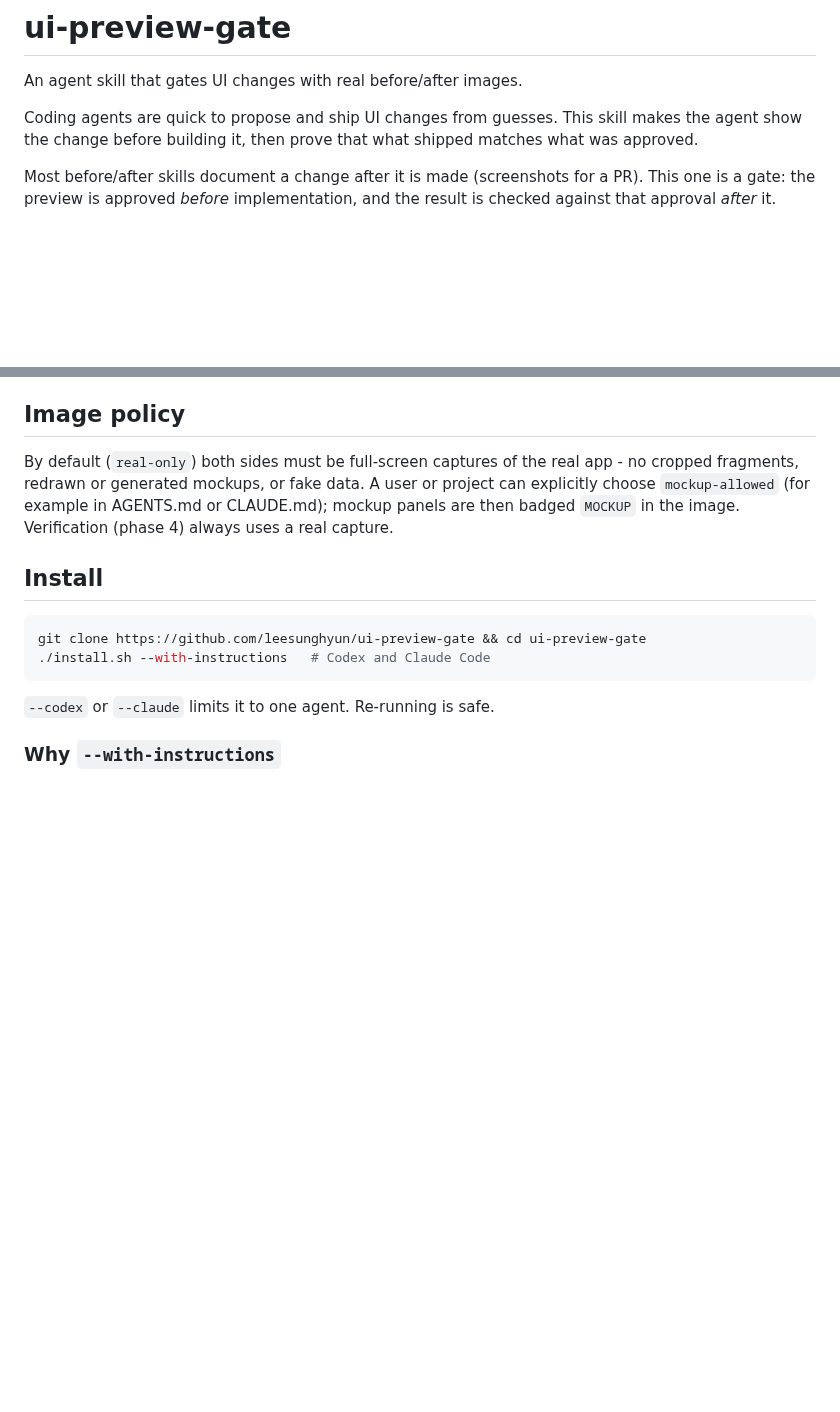
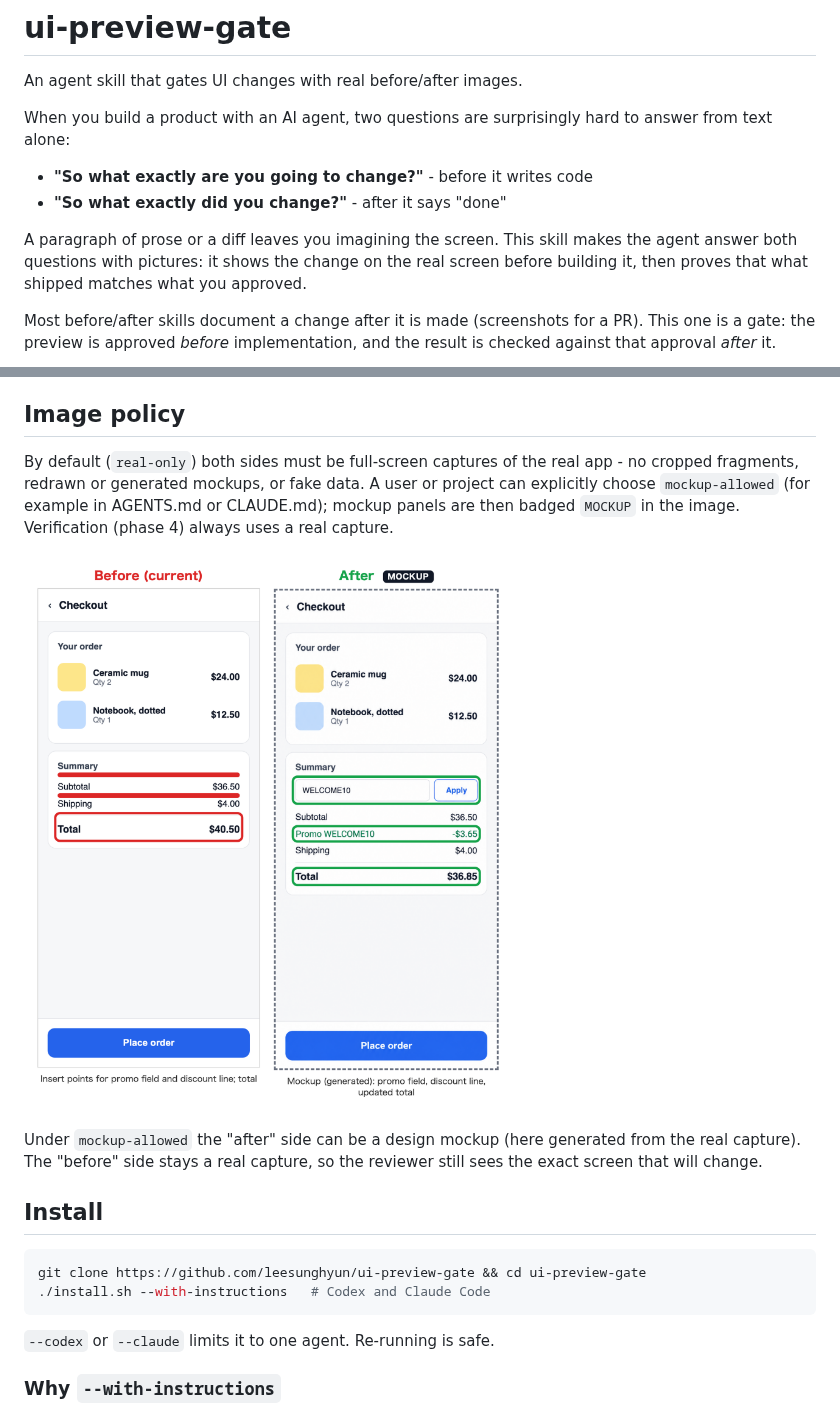
Before and after one commit to leesunghyun/ui-preview-gate, a Markdown page: README.md, 2 parts joined by grey strips. Rendered like a GitHub page; pictures changed too: examples/mockup.png; blank space fills up the shorter version.

Commit message:
README: lead with the two questions; generated mockup example

```diff
--- a/README.md
+++ b/README.md
@@ -2,9 +2,16 @@
 
 An agent skill that gates UI changes with real before/after images.
 
-Coding agents are quick to propose and ship UI changes from guesses. This skill
-makes the agent show the change before building it, then prove that what
-shipped matches what was approved.
+When you build a product with an AI agent, two questions are surprisingly hard
+to answer from text alone:
+
+- **"So what exactly are you going to change?"** - before it writes code
+- **"So what exactly did you change?"** - after it says "done"
+
+A paragraph of prose or a diff leaves you imagining the screen. This skill makes
+the agent answer both questions with pictures: it shows the change on the real
+screen before building it, then proves that what shipped matches what you
+approved.
 
 Most before/after skills document a change after it is made (screenshots for a
 PR). This one is a gate: the preview is approved *before* implementation, and
@@ -42,6 +49,12 @@ app - no cropped fragments, redrawn or generated mockups, or fake data. A user
 or project can explicitly choose `mockup-allowed` (for example in AGENTS.md or
 CLAUDE.md); mockup panels are then badged `MOCKUP` in the image. Verification
 (phase 4) always uses a real capture.
+
+![Before (real capture) / after (generated mockup)](examples/mockup.png)
+
+Under `mockup-allowed` the "after" side can be a design mockup (here generated
+from the real capture). The "before" side stays a real capture, so the reviewer
+still sees the exact screen that will change.
 
 ## Install
 
```
Also changed, not shown: 2 other files.
